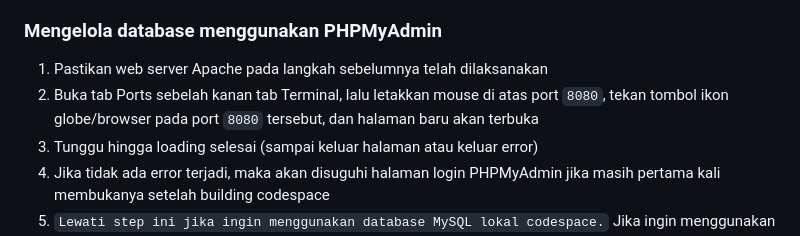
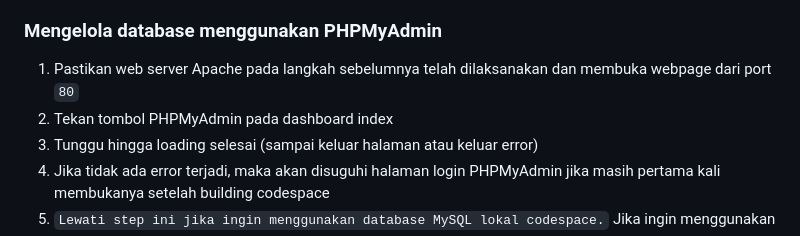
Before and after one commit to raffiihza/php-practicum-base, a Markdown page: README.md, the part around the change. Drawn GitHub-style.

Commit message:
Iterasi 3 - fix phpmyadmin error

```diff
--- a/README.md
+++ b/README.md
@@ -31,8 +31,8 @@ Selamat mengerjakan!
 6. Jika halaman baru tertutup, tinggal buka tab Ports lagi dan tekan tombol globe/browser di port `80` lagi tanpa perlu mengulang membuka terminal
 
 ### Mengelola database menggunakan PHPMyAdmin
-1. Pastikan web server Apache pada langkah sebelumnya telah dilaksanakan
-2. Buka tab Ports sebelah kanan tab Terminal, lalu letakkan mouse di atas port `8080`, tekan tombol ikon globe/browser pada port `8080` tersebut, dan halaman baru akan terbuka
+1. Pastikan web server Apache pada langkah sebelumnya telah dilaksanakan dan membuka webpage dari port `80`
+2. Tekan tombol PHPMyAdmin pada dashboard index
 3. Tunggu hingga loading selesai (sampai keluar halaman atau keluar error)
 4. Jika tidak ada error terjadi, maka akan disuguhi halaman login PHPMyAdmin jika masih pertama kali membukanya setelah building codespace
 5. `Lewati step ini jika ingin menggunakan database MySQL lokal codespace.` Jika ingin menggunakan database eksternal seperti Aiven atau layanan lainnya, isikan server host, username, dan password dari yang tertera pada website dashboard Aiven
```
